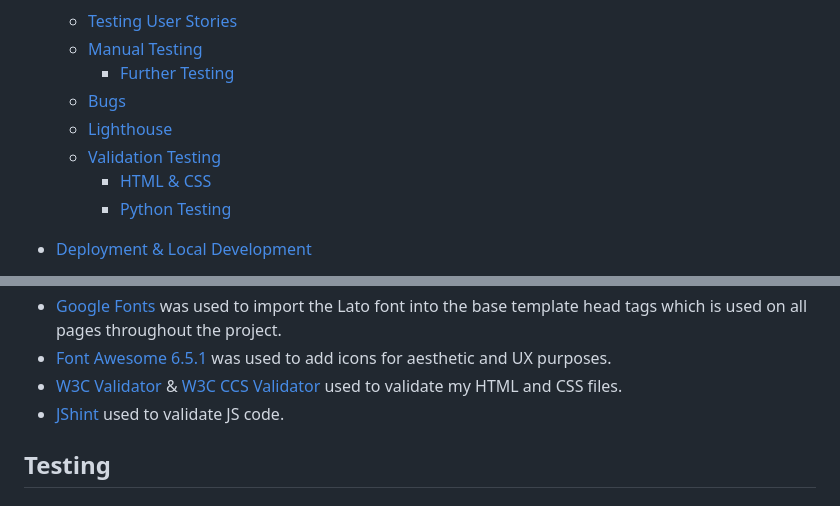
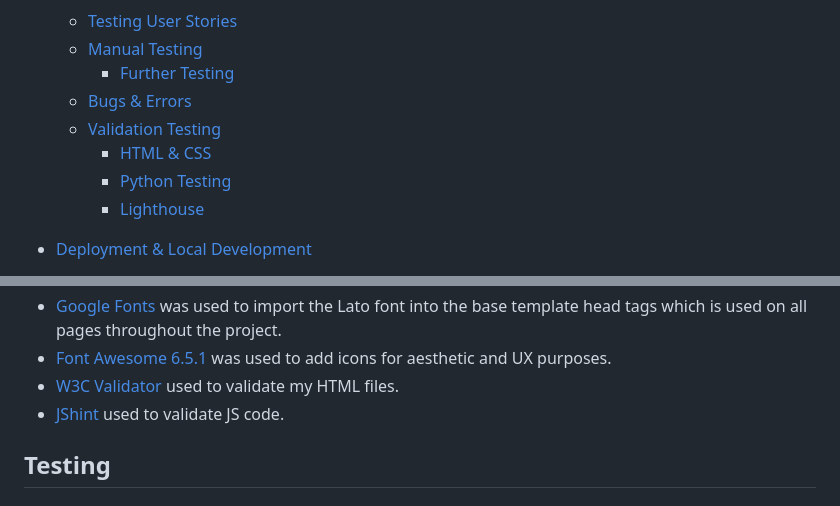
Before and after one commit to KDugg84/CI-eGrub-MS4-GP, a Markdown page: README.md, 2 parts joined by grey strips. GitHub-like rendering.

```diff
--- a/README.md
+++ b/README.md
@@ -35,11 +35,11 @@ For my fourth and last project (MS4) I decided to create a fast food delivery si
   * [Testing User Stories](#testing-user-stories)
   * [Manual Testing](#manual-testing)
     * [Further Testing](further-testing)
-  * [Bugs](#bugs)
-  * [Lighthouse](#lighthouse)
+  * [Bugs \& Errors](#bugs--errors)
   * [Validation Testing](#validation-testing)
     * [HTML \& CSS](#html--css)
     * [Python Testing](#python-testing)
+    * [Lighthouse](#lighthouse)
 
 * [Deployment & Local Development](#deployment--local-development)
   * [GitHub Deployment](#deployment)
@@ -225,7 +225,7 @@ Whilst coding the site I have ensured that the site is accesible for all. This i
 * [Am I Responsive](https://ui.dev/amiresponsive) To create the responsive banner of devices.
 * [Google Fonts](https://fonts.google.com/) was used to import the Lato font into the base template head tags which is used on all pages throughout the project.
 * [Font Awesome 6.5.1](https://fontawesome.com/) was used to add icons for aesthetic and UX purposes.
-* [W3C Validator](https://validator.w3.org/) & [W3C CCS Validator](https://jigsaw.w3.org/css-validator/) used to validate my HTML and CSS files.
+* [W3C Validator](https://validator.w3.org/) used to validate my HTML files.
 * [JShint](https://jshint.com/) used to validate JS code.
 
 ## Testing
```
Also changed, not shown: other parts of README.md (+62 -0 lines).
